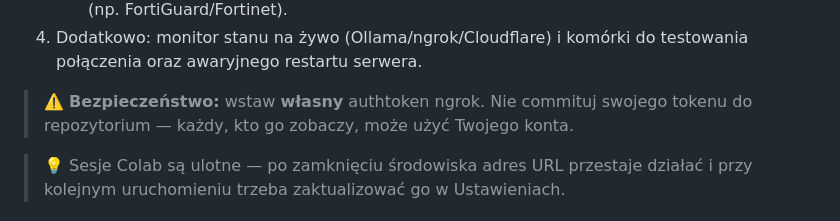
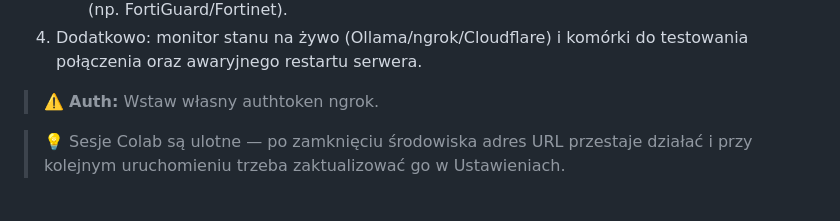
Before and after one commit to GacusPL/Projekt-Zespolowy-2, a Markdown page: README.md, the part around the change. GitHub-like rendering.

```diff
--- a/README.md
+++ b/README.md
@@ -197,8 +197,7 @@ Co robi notatnik:
 4. Dodatkowo: monitor stanu na żywo (Ollama/ngrok/Cloudflare) i komórki do
    testowania połączenia oraz awaryjnego restartu serwera.
 
-> ⚠️ **Bezpieczeństwo:** wstaw **własny** authtoken ngrok. Nie commituj swojego
-> tokenu do repozytorium — każdy, kto go zobaczy, może użyć Twojego konta.
+> ⚠️ **Auth:** Wstaw własny authtoken ngrok.
 
 > 💡 Sesje Colab są ulotne — po zamknięciu środowiska adres URL przestaje
 > działać i przy kolejnym uruchomieniu trzeba zaktualizować go w Ustawieniach.
```
